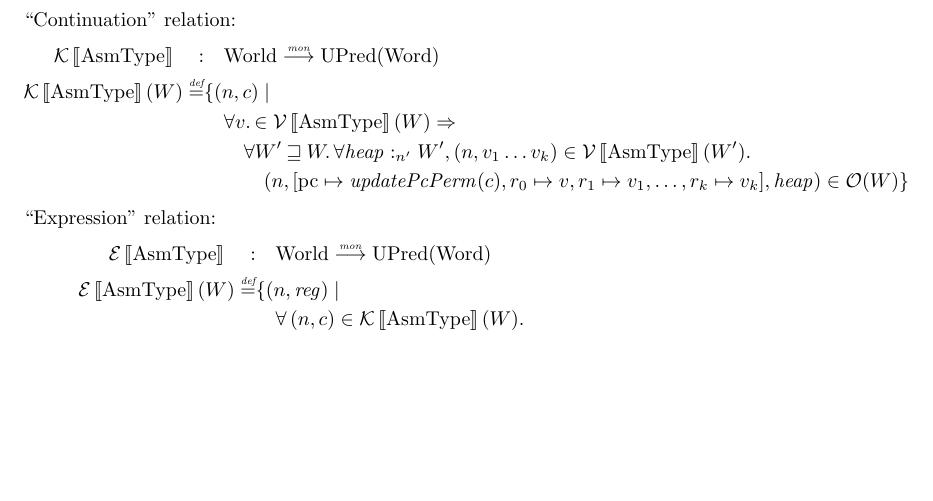
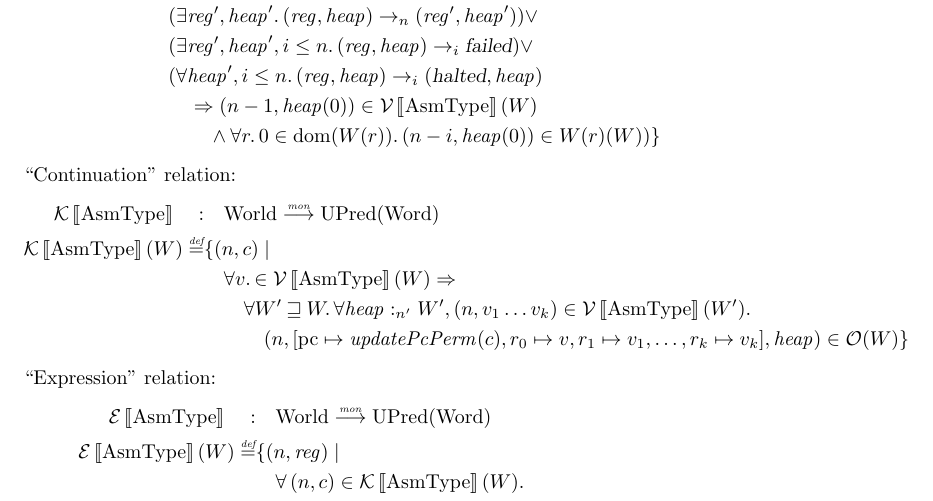
Before and after one commit to dominiquedevriese/capability-machine-reasoning-on-paper, a LaTeX document (capability-machine.tex): part of page 9 of 11, cut at the place of the change, the shorter picture padded with empty space. Compiled offline with pdfLaTeX.

Commit message:
attempt at new observation relation

```diff
--- a/capability-machine.tex
+++ b/capability-machine.tex
@@ -167,6 +167,7 @@
 
 %OP sem
 \newcommand{\diverge}[1][n]{\not\Downarrow_{#1}}
+\newcommand{\step}[1][]{\rightarrow_{#1}}
 
 \begin{document}
 $\RegName$ contains $\pcreg$, but is otherwise some undefined, finite set.
@@ -586,8 +587,13 @@ The variable $\var{proglen}$ is the length of the above program (which is about
 
 Consider what the ``good observations'' should be? Before we do that - what should the end result of a computation be?
 \begin{align*}
-  \observations \quad : & \quad  \Worlds \monfun \UPred{\Confs} \\%TODO: What should this be?
-  \observations (W) \defeq & \{ \npair{(\reg,\heap)} \mid (\reg,\heap) \diverge \}
+  \observations \quad : & \quad  \Worlds \monfun \UPred{\Confs} \\
+  \observations (W) \defeq & \{ \npair{(\reg,\heap)} \mid \\
+                           & \quad (\exists \reg', \heap' \ldotp (\reg,\heap) \step[n] (\reg',\heap')) \lor \\ %Define the step stuff
+                           & \quad (\exists \reg', \heap', i \leq n \ldotp (\reg,\heap) \step[i] \failed) \lor \\
+                           & \quad (\forall \heap', i \leq n \ldotp (\reg,\heap) \step[i] (\halted,\heap)  \\
+                           & \qquad \Rightarrow \npair[n-1]{\heap(0)} \in \stdvr(W) \\
+                           & \quad \qquad \land \forall r \ldotp 0 \in \dom(W(r)) \ldotp \npair[n-i]{\heap(0)} \in W(r)(W) )\}
 \end{align*}
 ``Continuation'' relation:
 \begin{align*}
```
